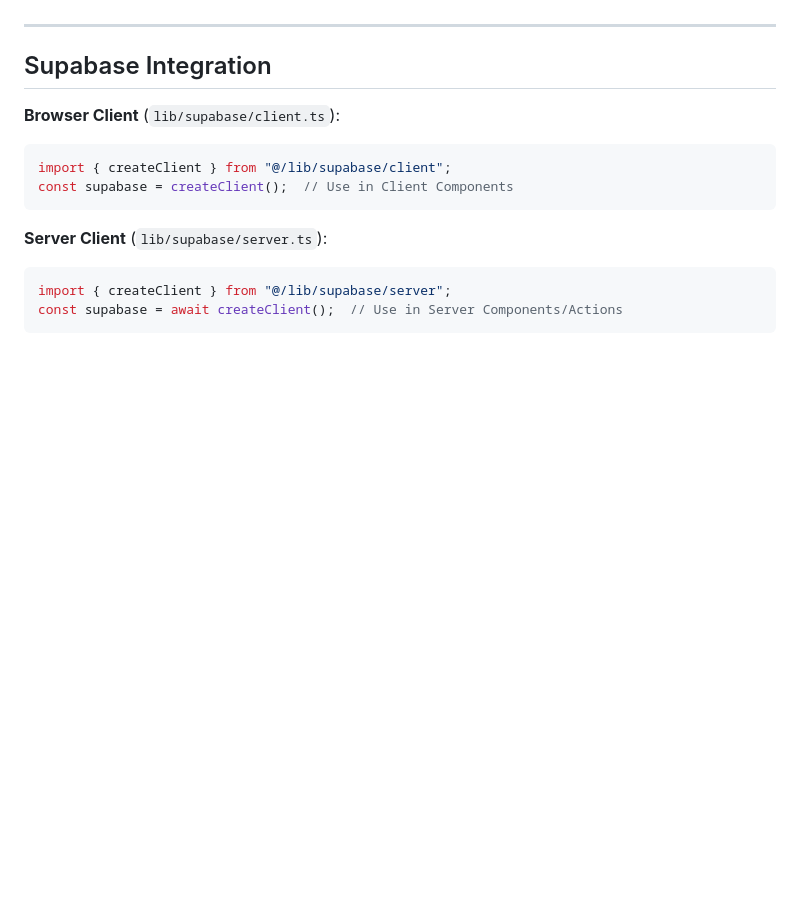
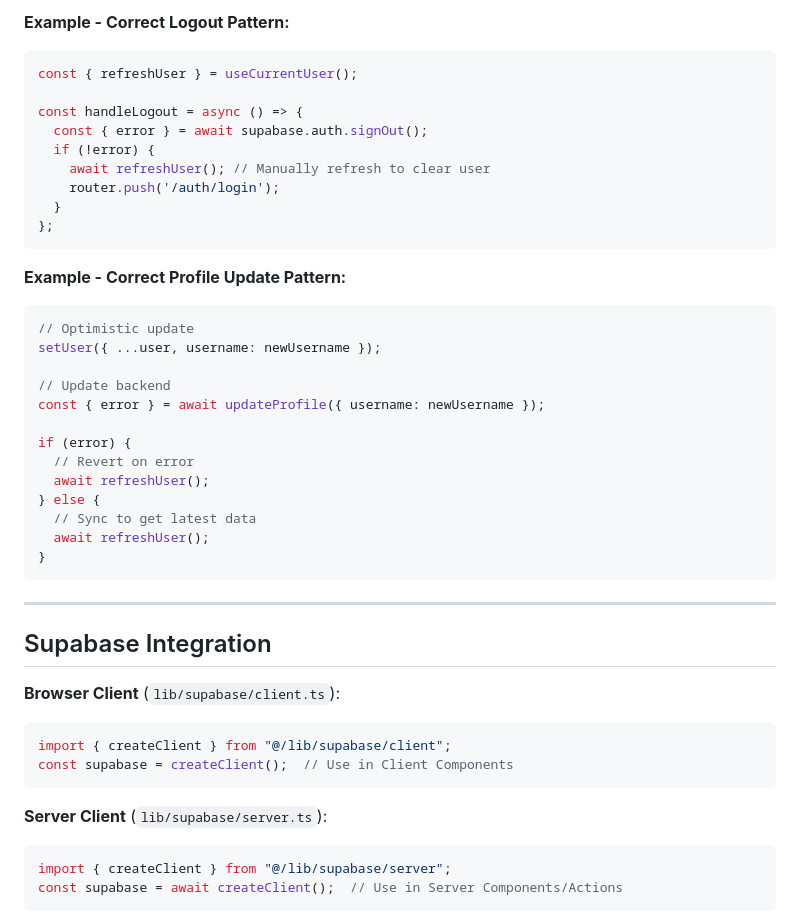
Before and after one commit to MGallo-Code/CritiQit, a Markdown page: .context/frontend.md, the part around one of its changes. GitHub-like rendering; blank space fills up the shorter version.

````diff
--- a/.context/frontend.md
+++ b/.context/frontend.md
@@ -48,3 +81,32 @@ frontend/
+**Example - Correct Logout Pattern:**
+```tsx
+const { refreshUser } = useCurrentUser();
+
+const handleLogout = async () => {
+  const { error } = await supabase.auth.signOut();
+  if (!error) {
+    await refreshUser(); // Manually refresh to clear user
+    router.push('/auth/login');
+  }
+};
+```
+
+**Example - Correct Profile Update Pattern:**
+```tsx
+// Optimistic update
+setUser({ ...user, username: newUsername });
+
+// Update backend
+const { error } = await updateProfile({ username: newUsername });
+
+if (error) {
+  // Revert on error
+  await refreshUser();
+} else {
+  // Sync to get latest data
+  await refreshUser();
+}
+```
 
 ---
 
````
Also changed, not shown: other parts of .context/frontend.md (+33 -0 lines).
